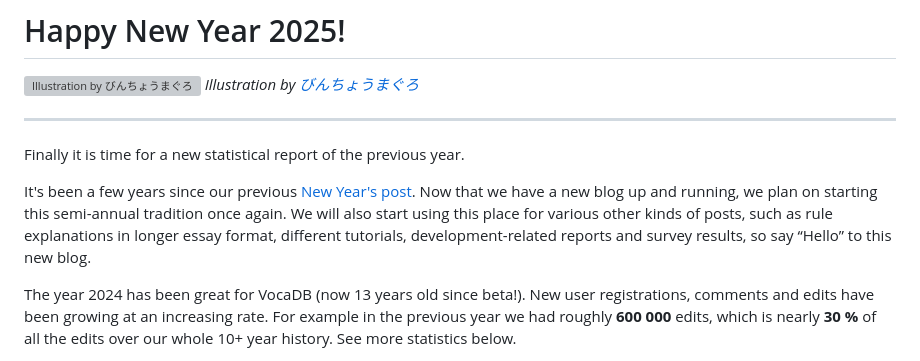
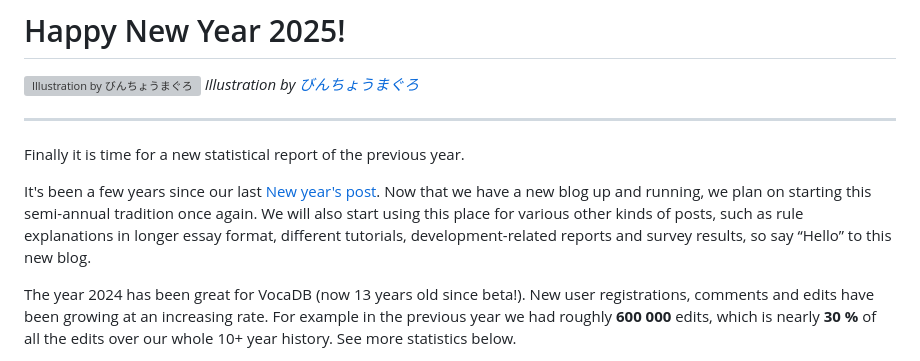
Before and after one commit to VocaDB/blog, a Markdown page: posts/new-year-2025.md, the part around the change. Drawn GitHub-style; grey boxes are pictures that could not be loaded.

```diff
--- a/posts/new-year-2025.md
+++ b/posts/new-year-2025.md
@@ -15,7 +15,7 @@ _Illustration by [びんちょうまぐろ](https://www.pixiv.net/en/users/27389
 
 Finally it is time for a new statistical report of the previous year.
 
-It's been a few years since our previous [New Year's post](https://blog.vocadb.net/blog/new-year-2021). Now that we have a new blog up and running, we plan on starting this semi-annual tradition once again. We will also start using this place for various other kinds of posts, such as rule explanations in longer essay format, different tutorials, development-related reports and survey results, so say “Hello” to this new blog.
+It's been a few years since our last [New year's post](https://blog.vocadb.net/blog/new-year-2021). Now that we have a new blog up and running, we plan on starting this semi-annual tradition once again. We will also start using this place for various other kinds of posts, such as rule explanations in longer essay format, different tutorials, development-related reports and survey results, so say “Hello” to this new blog.
 
 The year 2024 has been great for VocaDB (now 13 years old since beta!). New user registrations, comments and edits have been growing at an increasing rate. For example in the previous year we had roughly **600 000** edits, which is nearly **30 %** of all the edits over our whole 10+ year history. See more statistics below.
 
```
